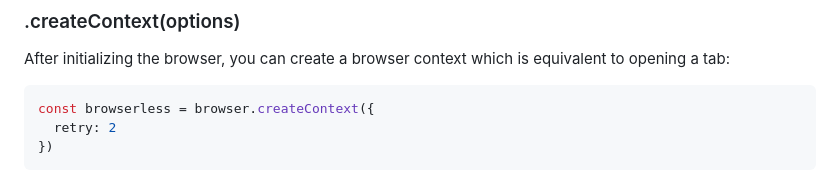
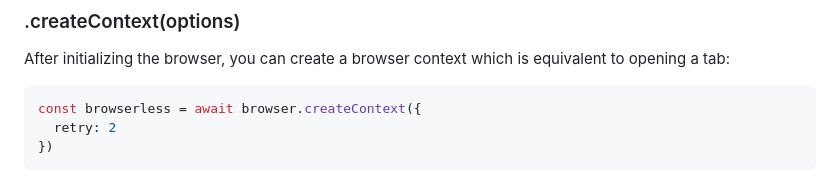
Before and after one commit to microlinkhq/browserless, a Markdown page: README.md, the part around the change. Drawn GitHub-style.

Commit message:
fix(docs): await createContext (#597)

````diff
--- a/README.md
+++ b/README.md
@@ -192,7 +192,7 @@ By default, it automatically detects which libary is installed (thus either [pup
 After initializing the browser, you can create a browser context which is equivalent to opening a tab:
 
 ```js
-const browserless = browser.createContext({
+const browserless = await browser.createContext({
   retry: 2
 })
 ```
````
